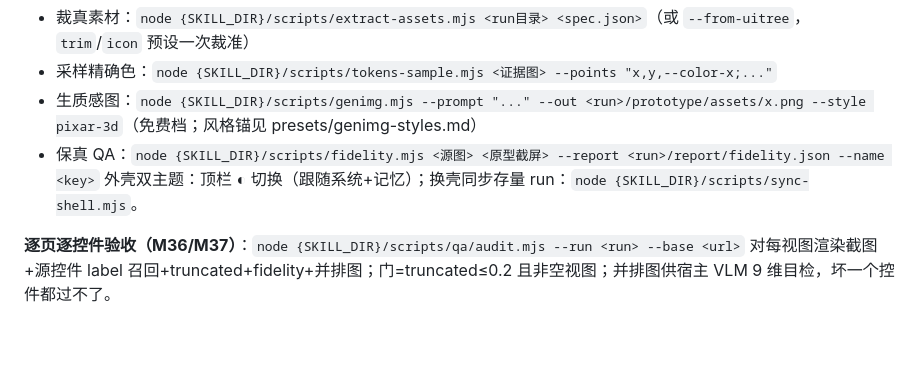
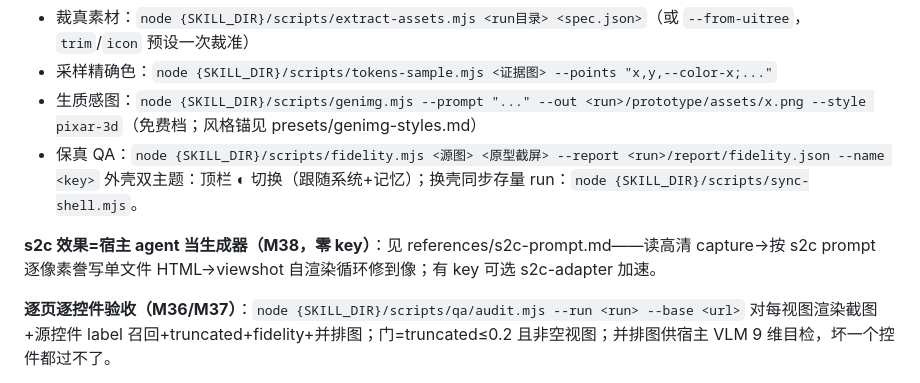
Before and after one commit to hello-cqq/design-clone, a Markdown page: skills/design-clone/SKILL.md, the part around the change. Rendered like a GitHub page; blank space fills up the shorter version.

Commit message:
M38: s2c-effect via host-agent-as-generator (zero-key, cross-agent); vendor s2c prompt (s2c-prompt.md); wechat 01/02/03/04/12 faithful rebuild (colored SVG icons/avatars, block name/sub, tabbar pin); audit bad=[]

```diff
--- a/skills/design-clone/SKILL.md
+++ b/skills/design-clone/SKILL.md
@@ -183,6 +183,8 @@ Tweaks 调参 / **演示模式（右下 ▶ 演示 或 D 键，自动播放+字
 - 保真 QA：`node {SKILL_DIR}/scripts/fidelity.mjs <源图> <原型截屏> --report <run>/report/fidelity.json --name <key>`
 外壳双主题：顶栏 ◐ 切换（跟随系统+记忆）；换壳同步存量 run：`node {SKILL_DIR}/scripts/sync-shell.mjs`。
 
+**s2c 效果=宿主 agent 当生成器（M38，零 key）**：见 references/s2c-prompt.md——读高清 capture→按 s2c prompt 逐像素誊写单文件 HTML→viewshot 自渲染循环修到像；有 key 可选 s2c-adapter 加速。
+
 **逐页逐控件验收（M36/M37）**：`node {SKILL_DIR}/scripts/qa/audit.mjs --run <run> --base <url>` 对每视图渲染截图+源控件 label 召回+truncated+fidelity+并排图；门=truncated≤0.2 且非空视图；并排图供宿主 VLM 9 维目检，坏一个控件都过不了。
 
 **生成管线（M28 神经符号，首选）**：测量交给工具、模型只做语义，任何模型都稳。
```
Also changed, not shown: 1 other file.
